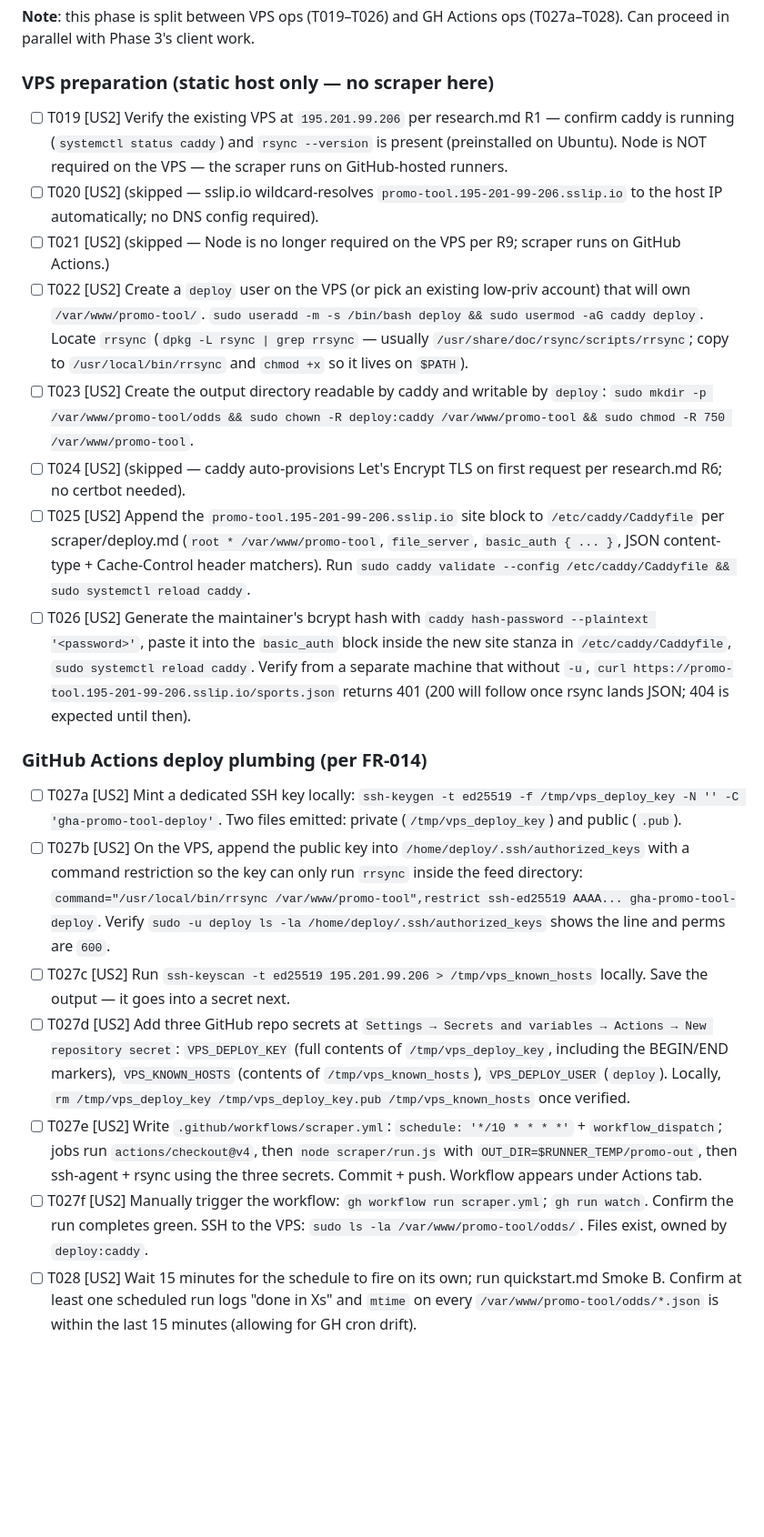
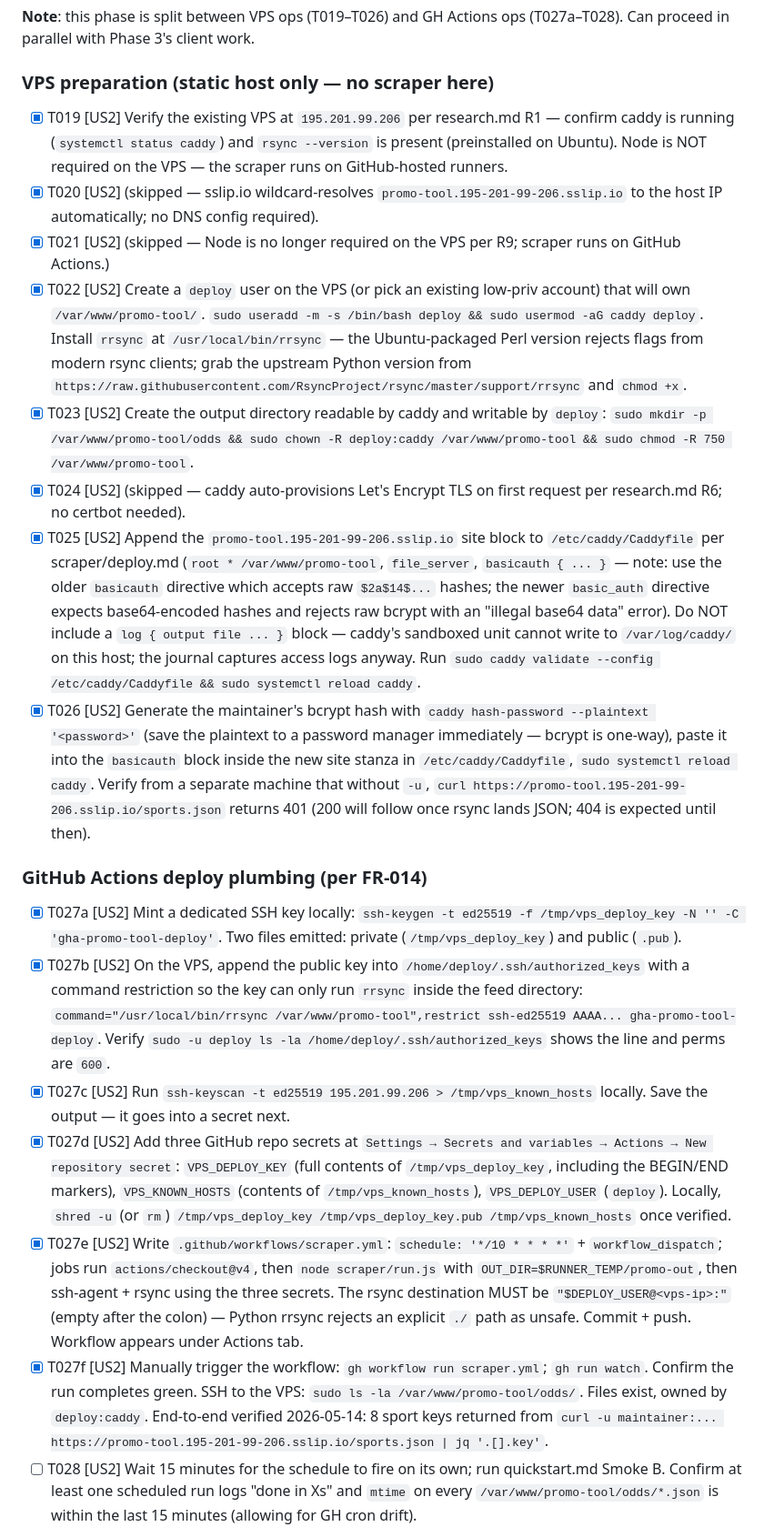
Before and after one commit to alexfsong/promo-tool, a Markdown page: specs/005-vps-feed-cutover/tasks.md, the part around the change. Shown at 91% size. Drawn GitHub-style; blank space fills up the shorter version.

Commit message:
docs(spec-005): mark T019-T027f complete; capture deploy gotchas
VPS feed host + GH Actions scraper deploy is live end-to-end.
Annotate the task notes with the three traps hit during execution:
basicauth vs basic_auth directive, no log-to-file under caddy sandbox,
Python rrsync rejecting explicit ./ destination.

Co-Authored-By: Claude Opus 4.7 (1M context) <noreply@anthropic.com>

```diff
--- a/specs/005-vps-feed-cutover/tasks.md
+++ b/specs/005-vps-feed-cutover/tasks.md
@@ -90,23 +90,23 @@ Single repo, dual deliverable per plan.md §"Structure Decision":
 
 ### VPS preparation (static host only — no scraper here)
 
-- [ ] T019 [US2] Verify the existing VPS at `195.201.99.206` per research.md R1 — confirm caddy is running (`systemctl status caddy`) and `rsync --version` is present (preinstalled on Ubuntu). Node is NOT required on the VPS — the scraper runs on GitHub-hosted runners.
-- [ ] T020 [US2] (skipped — sslip.io wildcard-resolves `promo-tool.195-201-99-206.sslip.io` to the host IP automatically; no DNS config required).
-- [ ] T021 [US2] (skipped — Node is no longer required on the VPS per R9; scraper runs on GitHub Actions.)
-- [ ] T022 [US2] Create a `deploy` user on the VPS (or pick an existing low-priv account) that will own `/var/www/promo-tool/`. `sudo useradd -m -s /bin/bash deploy && sudo usermod -aG caddy deploy`. Locate `rrsync` (`dpkg -L rsync | grep rrsync` — usually `/usr/share/doc/rsync/scripts/rrsync`; copy to `/usr/local/bin/rrsync` and `chmod +x` so it lives on `$PATH`).
-- [ ] T023 [US2] Create the output directory readable by caddy and writable by `deploy`: `sudo mkdir -p /var/www/promo-tool/odds && sudo chown -R deploy:caddy /var/www/promo-tool && sudo chmod -R 750 /var/www/promo-tool`.
-- [ ] T024 [US2] (skipped — caddy auto-provisions Let's Encrypt TLS on first request per research.md R6; no certbot needed).
-- [ ] T025 [US2] Append the `promo-tool.195-201-99-206.sslip.io` site block to `/etc/caddy/Caddyfile` per scraper/deploy.md (`root * /var/www/promo-tool`, `file_server`, `basic_auth { ... }`, JSON content-type + Cache-Control header matchers). Run `sudo caddy validate --config /etc/caddy/Caddyfile && sudo systemctl reload caddy`.
-- [ ] T026 [US2] Generate the maintainer's bcrypt hash with `caddy hash-password --plaintext '<password>'`, paste it into the `basic_auth` block inside the new site stanza in `/etc/caddy/Caddyfile`, `sudo systemctl reload caddy`. Verify from a separate machine that without `-u`, `curl https://promo-tool.195-201-99-206.sslip.io/sports.json` returns 401 (200 will follow once rsync lands JSON; 404 is expected until then).
+- [X] T019 [US2] Verify the existing VPS at `195.201.99.206` per research.md R1 — confirm caddy is running (`systemctl status caddy`) and `rsync --version` is present (preinstalled on Ubuntu). Node is NOT required on the VPS — the scraper runs on GitHub-hosted runners.
+- [X] T020 [US2] (skipped — sslip.io wildcard-resolves `promo-tool.195-201-99-206.sslip.io` to the host IP automatically; no DNS config required).
+- [X] T021 [US2] (skipped — Node is no longer required on the VPS per R9; scraper runs on GitHub Actions.)
+- [X] T022 [US2] Create a `deploy` user on the VPS (or pick an existing low-priv account) that will own `/var/www/promo-tool/`. `sudo useradd -m -s /bin/bash deploy && sudo usermod -aG caddy deploy`. Install `rrsync` at `/usr/local/bin/rrsync` — the Ubuntu-packaged Perl version rejects flags from modern rsync clients; grab the upstream Python version from `https://raw.githubusercontent.com/RsyncProject/rsync/master/support/rrsync` and `chmod +x`.
+- [X] T023 [US2] Create the output directory readable by caddy and writable by `deploy`: `sudo mkdir -p /var/www/promo-tool/odds && sudo chown -R deploy:caddy /var/www/promo-tool && sudo chmod -R 750 /var/www/promo-tool`.
+- [X] T024 [US2] (skipped — caddy auto-provisions Let's Encrypt TLS on first request per research.md R6; no certbot needed).
+- [X] T025 [US2] Append the `promo-tool.195-201-99-206.sslip.io` site block to `/etc/caddy/Caddyfile` per scraper/deploy.md (`root * /var/www/promo-tool`, `file_server`, `basicauth { ... }` — note: use the older `basicauth` directive which accepts raw `$2a$14$...` hashes; the newer `basic_auth` directive expects base64-encoded hashes and rejects raw bcrypt with an "illegal base64 data" error). Do NOT include a `log { output file ... }` block — caddy's sandboxed unit cannot write to `/var/log/caddy/` on this host; the journal captures access logs anyway. Run `sudo caddy validate --config /etc/caddy/Caddyfile && sudo systemctl reload caddy`.
+- [X] T026 [US2] Generate the maintainer's bcrypt hash with `caddy hash-password --plaintext '<password>'` (save the plaintext to a password manager immediately — bcrypt is one-way), paste it into the `basicauth` block inside the new site stanza in `/etc/caddy/Caddyfile`, `sudo systemctl reload caddy`. Verify from a separate machine that without `-u`, `curl https://promo-tool.195-201-99-206.sslip.io/sports.json` returns 401 (200 will follow once rsync lands JSON; 404 is expected until then).
 
 ### GitHub Actions deploy plumbing (per FR-014)
 
-- [ ] T027a [US2] Mint a dedicated SSH key locally: `ssh-keygen -t ed25519 -f /tmp/vps_deploy_key -N '' -C 'gha-promo-tool-deploy'`. Two files emitted: private (`/tmp/vps_deploy_key`) and public (`.pub`).
-- [ ] T027b [US2] On the VPS, append the public key into `/home/deploy/.ssh/authorized_keys` with a command restriction so the key can only run `rrsync` inside the feed directory: `command="/usr/local/bin/rrsync /var/www/promo-tool",restrict ssh-ed25519 AAAA... gha-promo-tool-deploy`. Verify `sudo -u deploy ls -la /home/deploy/.ssh/authorized_keys` shows the line and perms are `600`.
-- [ ] T027c [US2] Run `ssh-keyscan -t ed25519 195.201.99.206 > /tmp/vps_known_hosts` locally. Save the output — it goes into a secret next.
-- [ ] T027d [US2] Add three GitHub repo secrets at `Settings → Secrets and variables → Actions → New repository secret`: `VPS_DEPLOY_KEY` (full contents of `/tmp/vps_deploy_key`, including the BEGIN/END markers), `VPS_KNOWN_HOSTS` (contents of `/tmp/vps_known_hosts`), `VPS_DEPLOY_USER` (`deploy`). Locally, `rm /tmp/vps_deploy_key /tmp/vps_deploy_key.pub /tmp/vps_known_hosts` once verified.
-- [ ] T027e [US2] Write `.github/workflows/scraper.yml`: `schedule: '*/10 * * * *'` + `workflow_dispatch`; jobs run `actions/checkout@v4`, then `node scraper/run.js` with `OUT_DIR=$RUNNER_TEMP/promo-out`, then ssh-agent + rsync using the three secrets. Commit + push. Workflow appears under Actions tab.
-- [ ] T027f [US2] Manually trigger the workflow: `gh workflow run scraper.yml`; `gh run watch`. Confirm the run completes green. SSH to the VPS: `sudo ls -la /var/www/promo-tool/odds/`. Files exist, owned by `deploy:caddy`.
+- [X] T027a [US2] Mint a dedicated SSH key locally: `ssh-keygen -t ed25519 -f /tmp/vps_deploy_key -N '' -C 'gha-promo-tool-deploy'`. Two files emitted: private (`/tmp/vps_deploy_key`) and public (`.pub`).
+- [X] T027b [US2] On the VPS, append the public key into `/home/deploy/.ssh/authorized_keys` with a command restriction so the key can only run `rrsync` inside the feed directory: `command="/usr/local/bin/rrsync /var/www/promo-tool",restrict ssh-ed25519 AAAA... gha-promo-tool-deploy`. Verify `sudo -u deploy ls -la /home/deploy/.ssh/authorized_keys` shows the line and perms are `600`.
+- [X] T027c [US2] Run `ssh-keyscan -t ed25519 195.201.99.206 > /tmp/vps_known_hosts` locally. Save the output — it goes into a secret next.
+- [X] T027d [US2] Add three GitHub repo secrets at `Settings → Secrets and variables → Actions → New repository secret`: `VPS_DEPLOY_KEY` (full contents of `/tmp/vps_deploy_key`, including the BEGIN/END markers), `VPS_KNOWN_HOSTS` (contents of `/tmp/vps_known_hosts`), `VPS_DEPLOY_USER` (`deploy`). Locally, `shred -u` (or `rm`) `/tmp/vps_deploy_key /tmp/vps_deploy_key.pub /tmp/vps_known_hosts` once verified.
+- [X] T027e [US2] Write `.github/workflows/scraper.yml`: `schedule: '*/10 * * * *'` + `workflow_dispatch`; jobs run `actions/checkout@v4`, then `node scraper/run.js` with `OUT_DIR=$RUNNER_TEMP/promo-out`, then ssh-agent + rsync using the three secrets. The rsync destination MUST be `"$DEPLOY_USER@<vps-ip>:"` (empty after the colon) — Python rrsync rejects an explicit `./` path as unsafe. Commit + push. Workflow appears under Actions tab.
+- [X] T027f [US2] Manually trigger the workflow: `gh workflow run scraper.yml`; `gh run watch`. Confirm the run completes green. SSH to the VPS: `sudo ls -la /var/www/promo-tool/odds/`. Files exist, owned by `deploy:caddy`. End-to-end verified 2026-05-14: 8 sport keys returned from `curl -u maintainer:... https://promo-tool.195-201-99-206.sslip.io/sports.json | jq '.[].key'`.
 - [ ] T028 [US2] Wait 15 minutes for the schedule to fire on its own; run quickstart.md Smoke B. Confirm at least one scheduled run logs "done in Xs" and `mtime` on every `/var/www/promo-tool/odds/*.json` is within the last 15 minutes (allowing for GH cron drift).
 
 **Checkpoint**: smokes A–D in quickstart.md pass. Feed reachable over HTTPS + Basic Auth from any client; scheduled workflow visibly fires in Actions tab.
```
